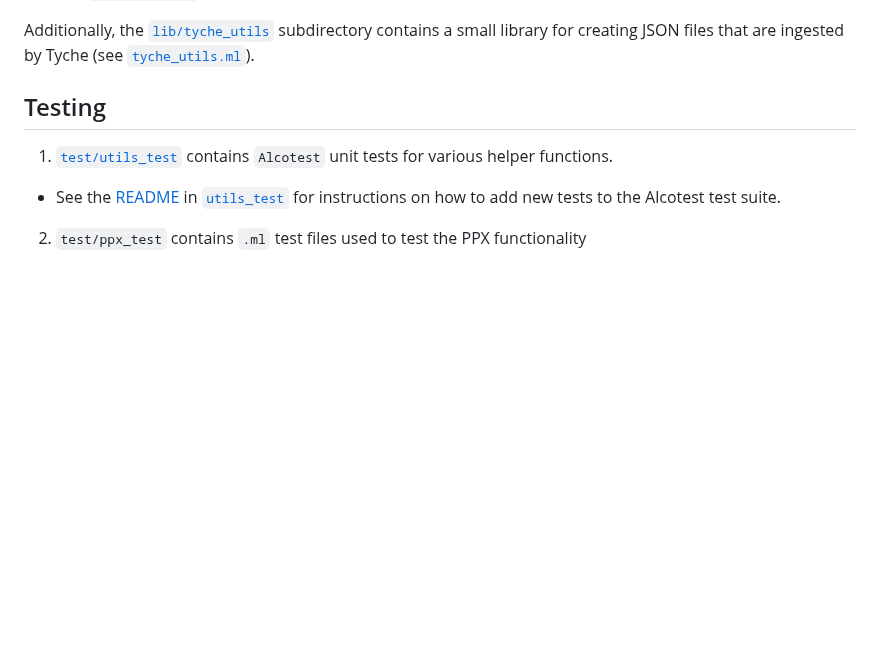
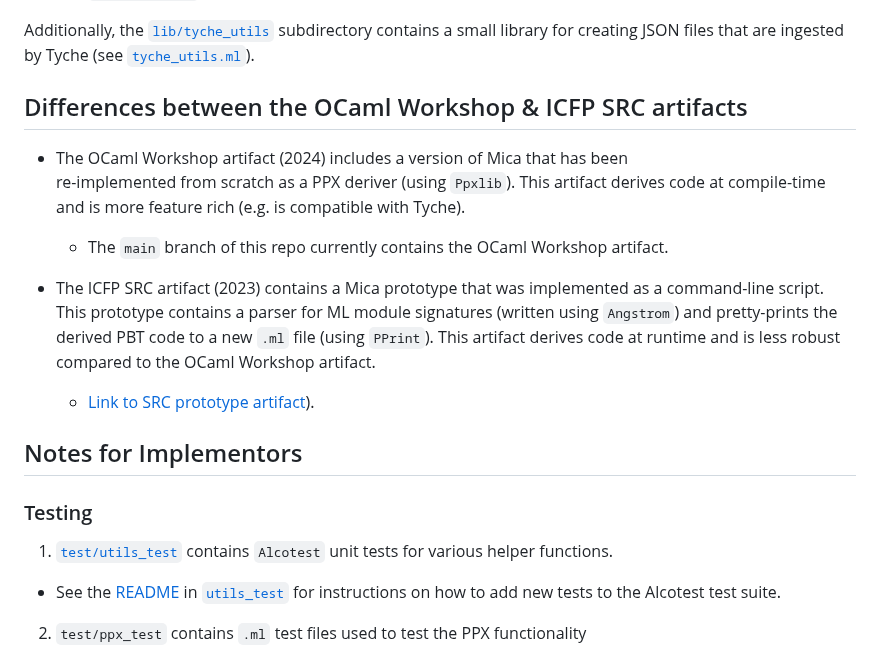
Before and after one commit to ngernest/mica, a Markdown page: README.md, the part around one of its changes. GitHub-like rendering; blank space fills up the shorter version.

```diff
--- a/README.md
+++ b/README.md
@@ -84,7 +101,21 @@ The PPX code is organized as follows:
 Additionally, the [`lib/tyche_utils`](./lib/tyche_utils) subdirectory contains a small library for
 creating JSON files that are ingested by Tyche (see [`tyche_utils.ml`](./lib/tyche_utils/tyche_utils.ml)).
 
-## Testing
+## Differences between the OCaml Workshop & ICFP SRC artifacts
+- The OCaml Workshop artifact (2024) includes a version of Mica that has been
+  re-implemented from scratch as a PPX deriver (using `Ppxlib`). This artifact
+  derives code at compile-time and is more feature rich (e.g. is compatible with Tyche).
+  - The `main` branch of this repo currently contains the OCaml Workshop artifact.
+
+- The ICFP SRC artifact (2023) contains a Mica prototype that was implemented
+  as a command-line script. This prototype contains a parser for ML module signatures
+  (written using `Angstrom`) and pretty-prints the derived PBT code to a new `.ml` file
+  (using `PPrint`). This artifact derives code at runtime and is less robust compared to
+  the OCaml Workshop artifact.
+  - [Link to SRC prototype artifact](https://github.com/ngernest/mica/releases/tag/icfp23src_artifact)).
+
+## Notes for Implementors
+### Testing
 1. [`test/utils_test`](./test/utils_test/) contains `Alcotest` unit tests for various helper functions.
 - See the [README](./test/utils_test/README.md) in [`utils_test`](./test/utils_test/) for instructions
 on how to add new tests to the Alcotest test suite.
```
Also changed, not shown: other parts of README.md (+31 -14 lines).
